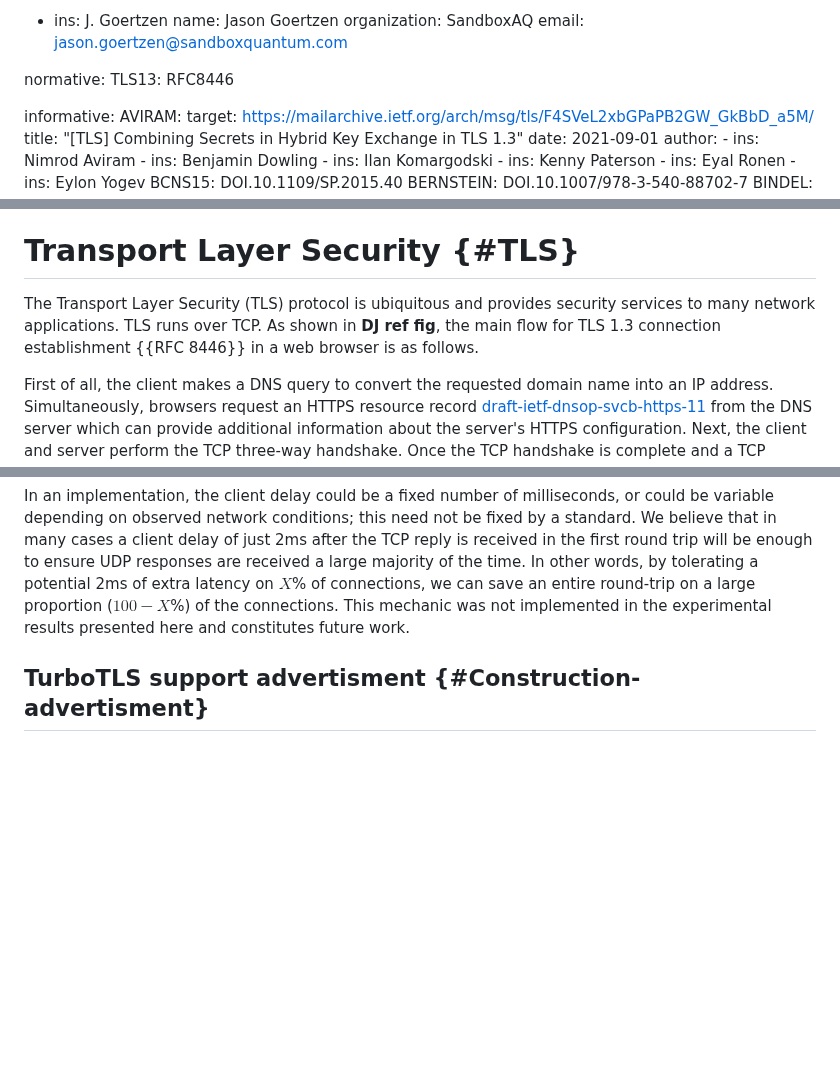
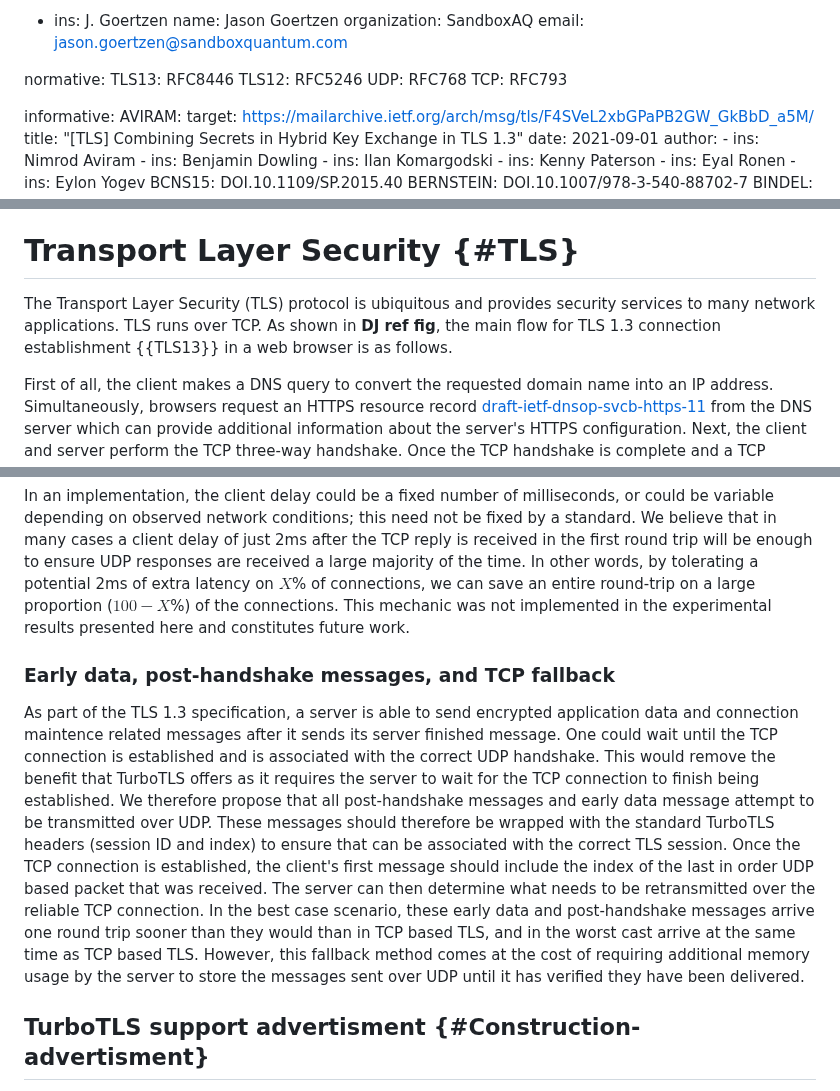
Before and after one commit to dstebila/draft-ietf-tls-hybrid-design, a Markdown page: draft-ietf-turbotls-design.md, 3 parts joined by grey strips. GitHub-like rendering; blank space fills up the shorter version.

Commit message:
Add section about early data and post-handshake data

```diff
--- a/draft-ietf-turbotls-design.md
+++ b/draft-ietf-turbotls-design.md
@@ -38,6 +38,9 @@ author:
 
 normative:
   TLS13: RFC8446
+  TLS12: RFC5246
+  UDP: RFC768
+  TCP: RFC793
 
 informative:
   AVIRAM:
@@ -271,7 +275,7 @@ It intentionally does not address:
 
 
 # Transport Layer Security {#TLS}
-The Transport Layer Security (TLS) protocol is ubiquitous and provides security services to many network applications.  TLS runs over TCP.  As shown in **DJ ref fig**, the main flow for TLS 1.3 connection establishment {{RFC 8446}} in a web browser is as follows.
+The Transport Layer Security (TLS) protocol is ubiquitous and provides security services to many network applications.  TLS runs over TCP.  As shown in **DJ ref fig**, the main flow for TLS 1.3 connection establishment {{TLS13}} in a web browser is as follows.
 
 First of all, the client makes a DNS query to convert the requested domain name into an IP address.  Simultaneously, browsers request an HTTPS resource record [draft-ietf-dnsop-svcb-https-11](https://datatracker.ietf.org/doc/draft-ietf-dnsop-svcb-https/11/) from the DNS server which can provide additional information about the server's HTTPS configuration.  Next, the client and server perform the TCP three-way handshake.  Once the TCP handshake is complete and a TCP connection is established, the TLS handshake can start; it requires one round trip -- one client-to-server C->S flow and one server-to-client S->C flow -- before the client can start transmitting application data.
 
@@ -351,6 +355,10 @@ In an implementation, the client delay could be a fixed number of milliseconds,
 We believe that in many cases a client delay of just 2ms after the TCP reply is received in the first round trip will be enough to ensure UDP responses are received a large majority of the time.  In other words, by tolerating a potential 2ms of extra latency on $X$\% of connections, we can save an entire round-trip on a large proportion ($100-X$\%) of the connections.
 This mechanic was not implemented in the experimental results presented here and constitutes future work.
 
+### Early data, post-handshake messages, and TCP fallback
+
+As part of the TLS 1.3 specification, a server is able to send encrypted application data and connection maintence related messages after it sends its server finished message. One could wait until the TCP connection is established and is associated with the correct UDP handshake. This would remove the benefit that TurboTLS offers as it requires the server to wait for the TCP connection to finish being established. We therefore propose that all post-handshake messages and early data message attempt to be transmitted over UDP. These messages should therefore be wrapped with the standard TurboTLS headers (session ID and index) to ensure that can be associated with the correct TLS session. Once the TCP connection is established, the client's first message should include the index of the last in order UDP based packet that was received. The server can then determine what needs to be retransmitted over the reliable TCP connection. In the best case scenario, these early data and post-handshake messages arrive one round trip sooner than they would than in TCP based TLS, and in the worst cast arrive at the same time as TCP based TLS. However, this fallback method comes at the cost of requiring additional memory usage by the server to store the messages sent over UDP until it has verified they have been delivered.
+
 ## TurboTLS support advertisment {#Construction-advertisment}
 To protect servers who do not support TurboTLS from being bombarded with unwanted UDP traffic, it would be preferable if clients only used TurboTLS with servers that they already know support it.  Clients could cache this information from previous non-TurboTLS connections, but in fact we can do better.  Even on the first visit to a server, we can communicate server support for TurboTLS to the client, without an extra round trip, using the HTTPS resource record in DNS \cite{ietf-dnsop-svcb-https-11}.  Today when web browsers perform the DNS lookup for the domain name in question, they typically send three requests in parallel: an A query for an IPv4 address, an AAAA query for an IPv6 address, and a query for an HTTPS resource record \cite{ietf-dnsop-svcb-https-11}.  Servers can advertise support for TurboTLS with an additional flag in the HTTPS resource record and clients can check for it without incurring any extra latency.
 
```
Also changed, not shown: other parts of draft-ietf-turbotls-design.md (+5 -4 lines).
